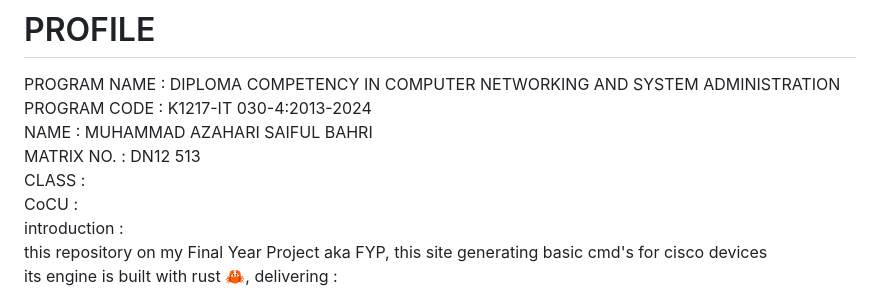
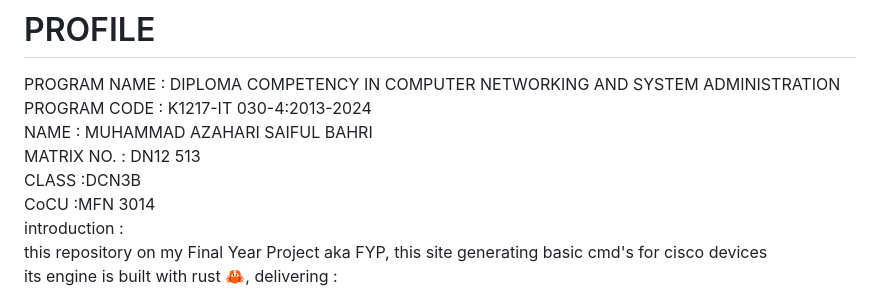
Before and after one commit to 2akura/cml-generator, a Markdown page: README.md, the part around the change. GitHub-like rendering.

```diff
--- a/README.md
+++ b/README.md
@@ -6,8 +6,8 @@ PROGRAM NAME : DIPLOMA COMPETENCY IN COMPUTER NETWORKING AND SYSTEM ADMINISTRATI
 PROGRAM CODE : K1217-IT 030-4:2013-2024\
 NAME : MUHAMMAD AZAHARI SAIFUL BAHRI\
 MATRIX NO. : DN12 513\
-CLASS :\
-CoCU :\
+CLASS :DCN3B\
+CoCU :MFN 3014\
 introduction :\
 this repository on my Final Year Project aka FYP, this site generating basic cmd's for cisco devices\
 its engine is built with rust 🦀, delivering :
```
